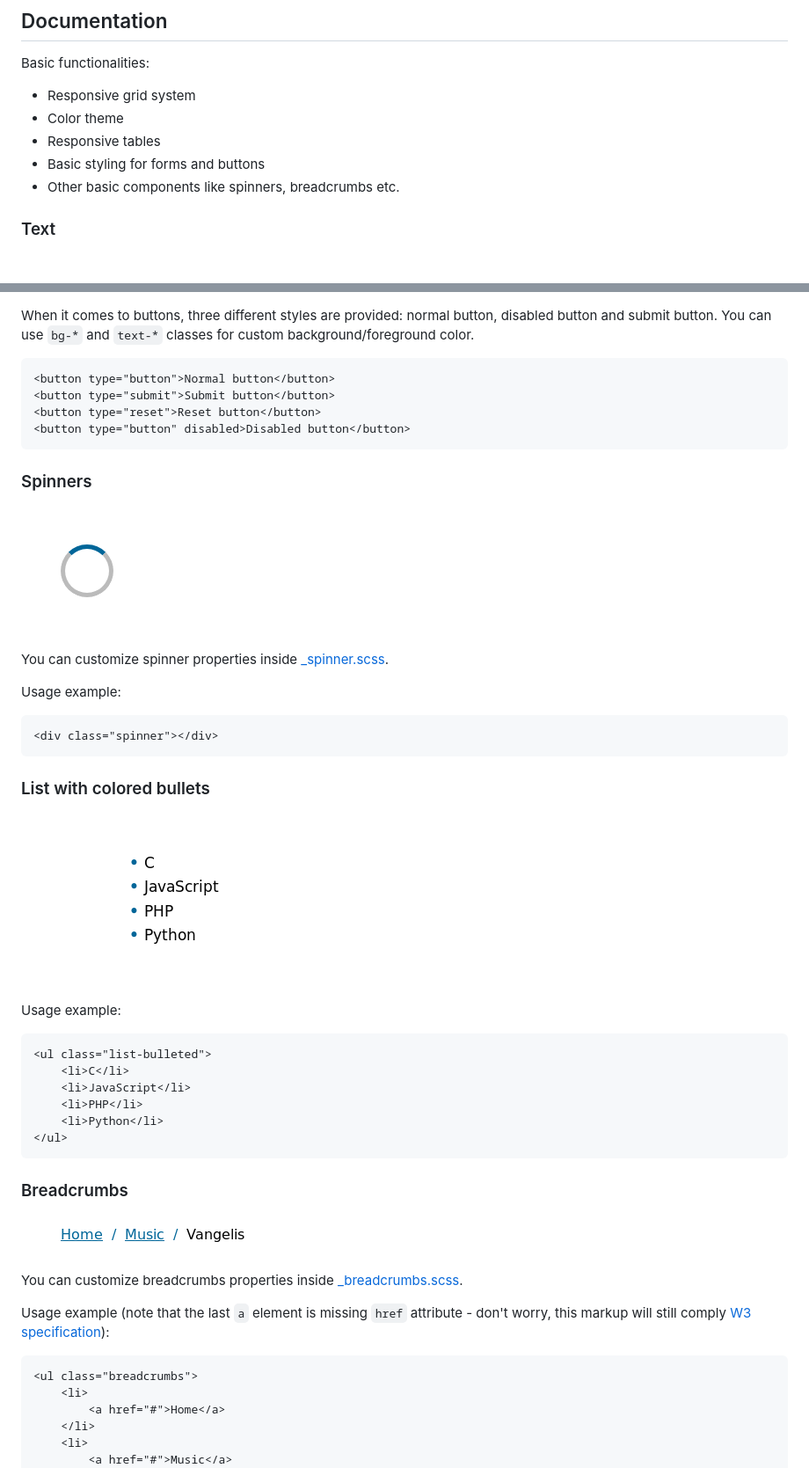
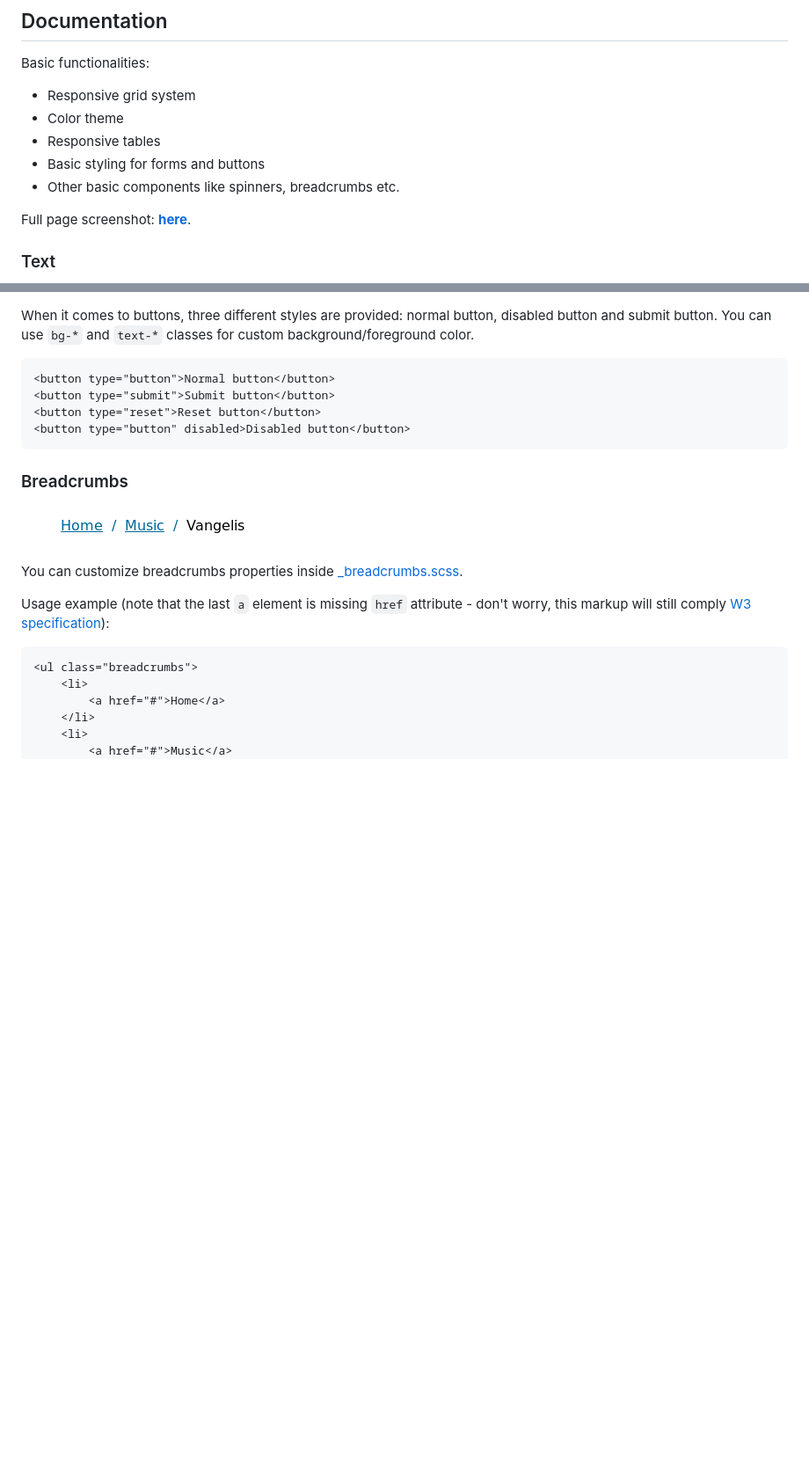
Before and after one commit to mmilanovic4/minimalizr, a Markdown page: README.md, 2 parts joined by grey strips. Shown: that part at 88% size. GitHub-like rendering; pictures changed too: assets/list_bulleted.png (deleted), assets/spinner.png (deleted); blank space fills up the shorter version.

Commit message:
Add full page screenshot in docs

````diff
--- a/README.md
+++ b/README.md
@@ -28,6 +28,8 @@ Basic functionalities:
 - Responsive tables
 - Basic styling for forms and buttons
 - Other basic components like spinners, breadcrumbs etc.
+
+Full page screenshot: [**here**](assets/fullpage.png).
 
 ### Text
 
@@ -135,33 +77,6 @@ When it comes to buttons, three different styles are provided: normal button, di
 <button type="submit">Submit button</button>
 <button type="reset">Reset button</button>
 <button type="button" disabled>Disabled button</button>
-```
-
-### Spinners
-
-![CSS spinner](assets/spinner.png)
-
-You can customize spinner properties inside [_spinner.scss](sass/components/_spinner.scss).
-
-Usage example:
-
-```
-<div class="spinner"></div>
-```
-
-### List with colored bullets
-
-![List with colored bullets](assets/list_bulleted.png)
-
-Usage example:
-
-```
-<ul class="list-bulleted">
-	<li>C</li>
-	<li>JavaScript</li>
-	<li>PHP</li>
-	<li>Python</li>
-</ul>
 ```
 
 ### Breadcrumbs
````
Also changed, not shown: other parts of README.md (+1 -61 lines), assets/Petar_II.jpg (added), assets/form.png (deleted), assets/fullpage.png (added), 8 other files.
